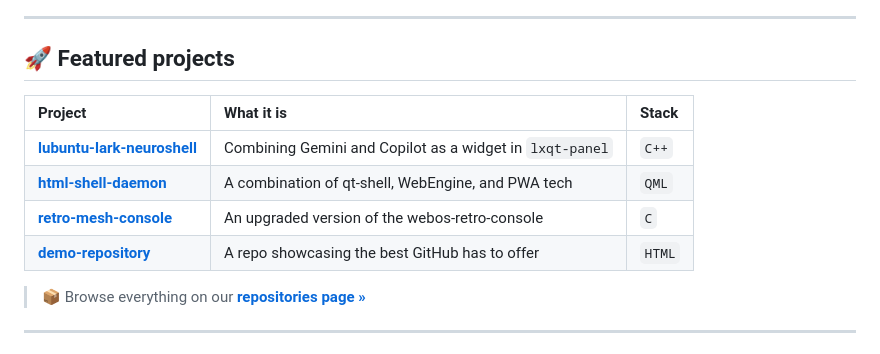
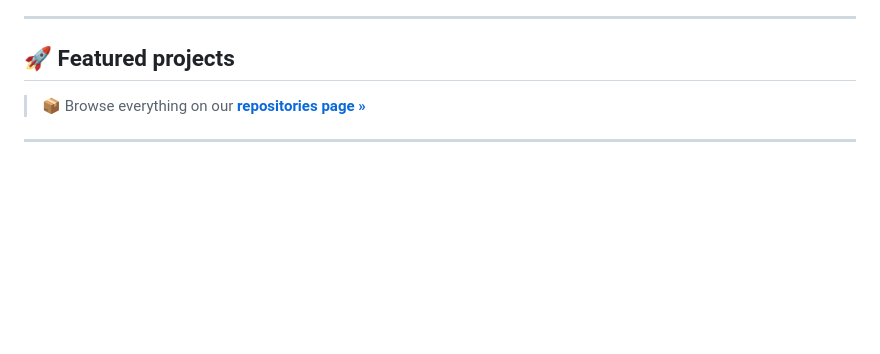
Before and after one commit to 7CGPA-Labs/7CGPA-Labs.github.io, a Markdown page: README.md, the part around the change. GitHub-like rendering; blank space fills up the shorter version.

```diff
--- a/README.md
+++ b/README.md
@@ -45,13 +45,6 @@ limited resources into focused, self-contained software that just works.
 
 ## 🚀 Featured projects
 
-| Project | What it is | Stack |
-| :------ | :--------- | :---- |
-| **[lubuntu-lark-neuroshell](https://github.com/7CGPA-Labs/lubuntu-lark-neuroshell)** | Combining Gemini and Copilot as a widget in `lxqt-panel` | `C++` |
-| **[html-shell-daemon](https://github.com/7CGPA-Labs/html-shell-daemon)** | A combination of qt-shell, WebEngine, and PWA tech | `QML` |
-| **[retro-mesh-console](https://github.com/7CGPA-Labs/retro-mesh-console)** | An upgraded version of the webos-retro-console | `C` |
-| **[demo-repository](https://github.com/7CGPA-Labs/demo-repository)** | A repo showcasing the best GitHub has to offer | `HTML` |
-
 > 📦 Browse everything on our **[repositories page »](https://github.com/7CGPA-Labs?tab=repositories)**
 
 ---
```
